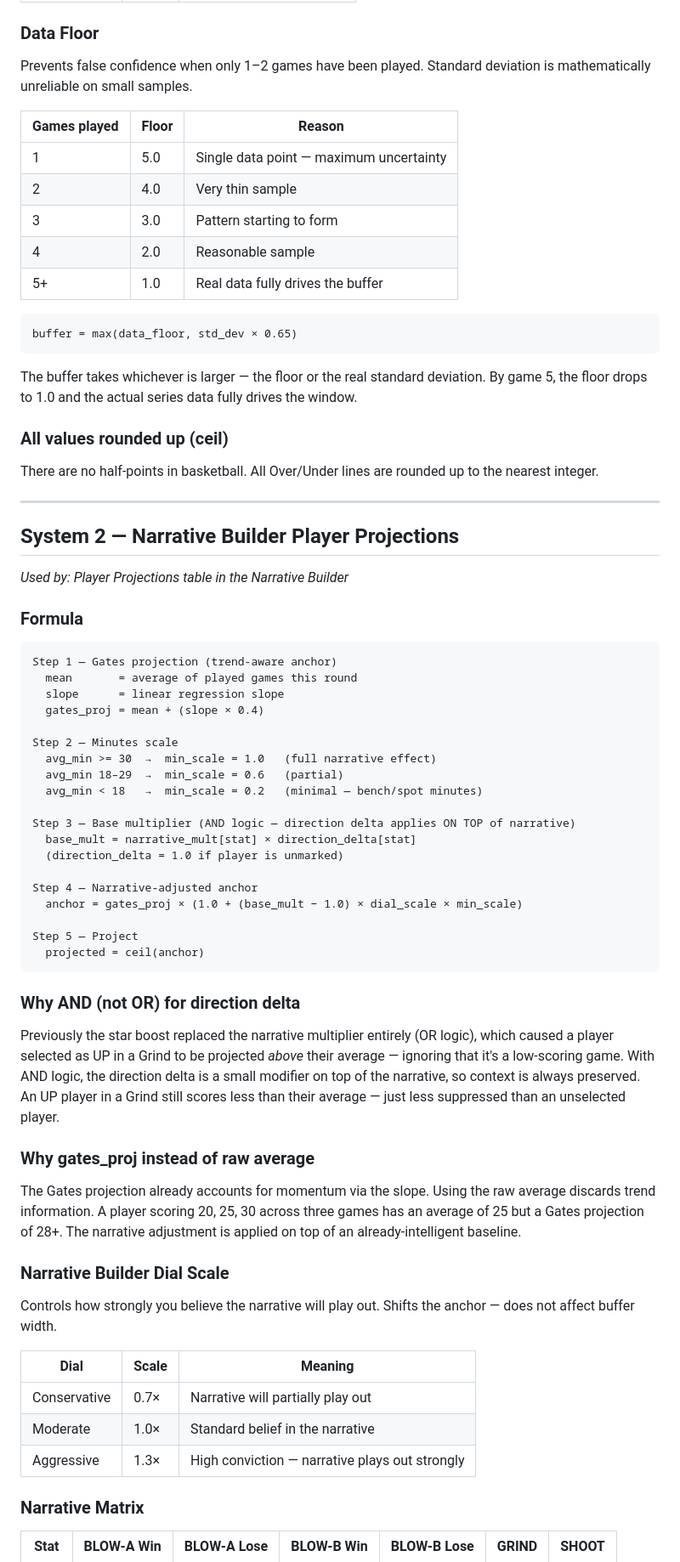
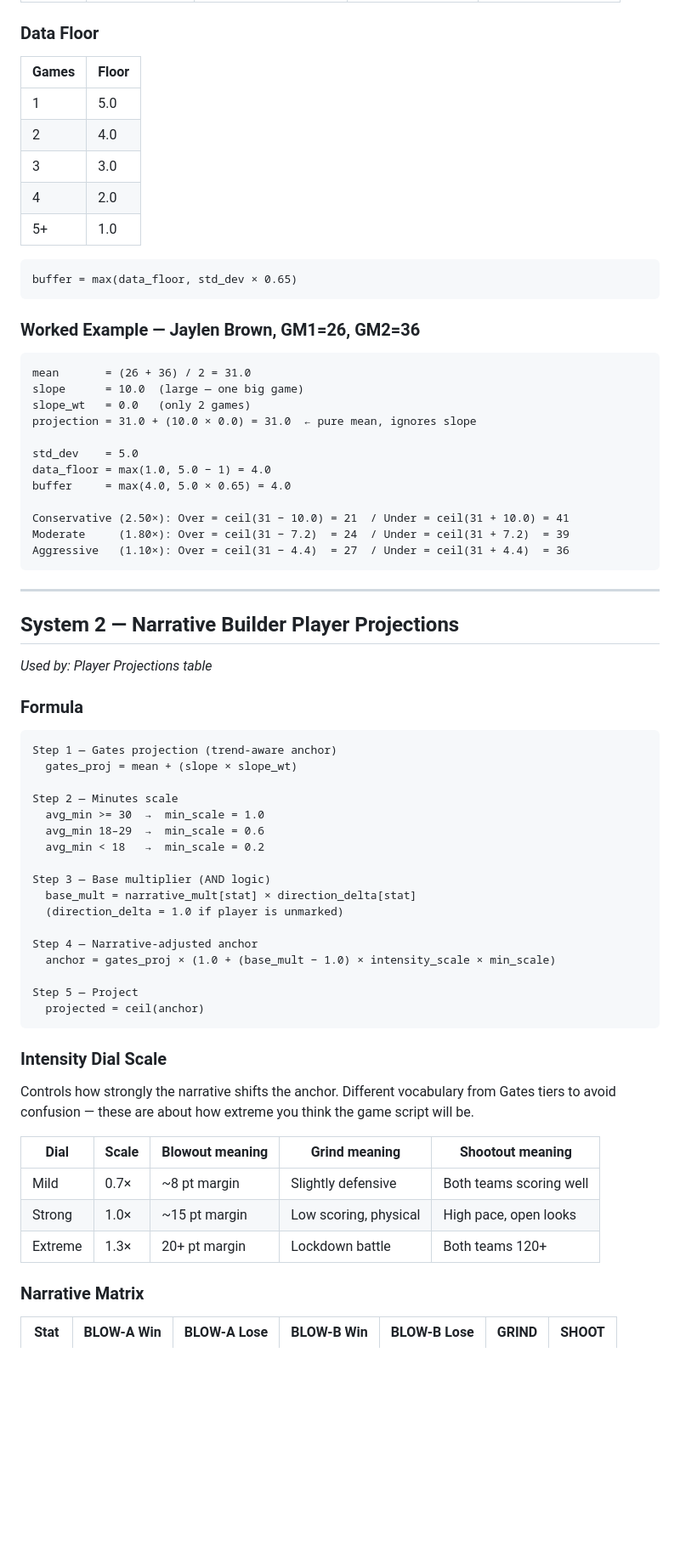
Before and after one commit to ranjitheiv/nba-dashboard, a Markdown page: MATH & LOGIC.md, the part around one of its changes. Shown at 85% size. GitHub-like rendering; blank space fills up the shorter version.

Commit message:
Added new slope weight

````diff
--- a/MATH & LOGIC.md
+++ b/MATH & LOGIC.md
@@ -48,73 +68,72 @@ The slope captures the trajectory of the player's recent games. Multiplying by 0
 
 ### Data Floor
 
-Prevents false confidence when only 1–2 games have been played. Standard deviation is mathematically unreliable on small samples.
-
-| Games played | Floor | Reason |
-|---|---|---|
-| 1 | 5.0 | Single data point — maximum uncertainty |
-| 2 | 4.0 | Very thin sample |
-| 3 | 3.0 | Pattern starting to form |
-| 4 | 2.0 | Reasonable sample |
-| 5+ | 1.0 | Real data fully drives the buffer |
+| Games | Floor |
+|---|---|
+| 1 | 5.0 |
+| 2 | 4.0 |
+| 3 | 3.0 |
+| 4 | 2.0 |
+| 5+ | 1.0 |
 
 ```
 buffer = max(data_floor, std_dev × 0.65)
 ```
 
-The buffer takes whichever is larger — the floor or the real standard deviation. By game 5, the floor drops to 1.0 and the actual series data fully drives the window.
+### Worked Example — Jaylen Brown, GM1=26, GM2=36
 
-### All values rounded up (ceil)
+```
+mean       = (26 + 36) / 2 = 31.0
+slope      = 10.0  (large — one big game)
+slope_wt   = 0.0   (only 2 games)
+projection = 31.0 + (10.0 × 0.0) = 31.0  ← pure mean, ignores slope
 
-There are no half-points in basketball. All Over/Under lines are rounded up to the nearest integer.
+std_dev    = 5.0
+data_floor = max(1.0, 5.0 − 1) = 4.0
+buffer     = max(4.0, 5.0 × 0.65) = 4.0
+
+Conservative (2.50×): Over = ceil(31 − 10.0) = 21  / Under = ceil(31 + 10.0) = 41
+Moderate     (1.80×): Over = ceil(31 − 7.2)  = 24  / Under = ceil(31 + 7.2)  = 39
+Aggressive   (1.10×): Over = ceil(31 − 4.4)  = 27  / Under = ceil(31 + 4.4)  = 36
+```
 
 ---
 
 ## System 2 — Narrative Builder Player Projections
 
-*Used by: Player Projections table in the Narrative Builder*
+*Used by: Player Projections table*
 
 ### Formula
 
 ```
 Step 1 — Gates projection (trend-aware anchor)
-  mean       = average of played games this round
-  slope      = linear regression slope
-  gates_proj = mean + (slope × 0.4)
+  gates_proj = mean + (slope × slope_wt)
 
 Step 2 — Minutes scale
-  avg_min >= 30  →  min_scale = 1.0   (full narrative effect)
-  avg_min 18–29  →  min_scale = 0.6   (partial)
-  avg_min < 18   →  min_scale = 0.2   (minimal — bench/spot minutes)
+  avg_min >= 30  →  min_scale = 1.0
+  avg_min 18–29  →  min_scale = 0.6
+  avg_min < 18   →  min_scale = 0.2
 
-Step 3 — Base multiplier (AND logic — direction delta applies ON TOP of narrative)
+Step 3 — Base multiplier (AND logic)
   base_mult = narrative_mult[stat] × direction_delta[stat]
   (direction_delta = 1.0 if player is unmarked)
 
 Step 4 — Narrative-adjusted anchor
-  anchor = gates_proj × (1.0 + (base_mult − 1.0) × dial_scale × min_scale)
+  anchor = gates_proj × (1.0 + (base_mult − 1.0) × intensity_scale × min_scale)
 
 Step 5 — Project
   projected = ceil(anchor)
 ```
 
-### Why AND (not OR) for direction delta
+### Intensity Dial Scale
 
-Previously the star boost replaced the narrative multiplier entirely (OR logic), which caused a player selected as UP in a Grind to be projected *above* their average — ignoring that it's a low-scoring game. With AND logic, the direction delta is a small modifier on top of the narrative, so context is always preserved. An UP player in a Grind still scores less than their average — just less suppressed than an unselected player.
+Controls how strongly the narrative shifts the anchor. Different vocabulary from Gates tiers to avoid confusion — these are about how extreme you think the game script will be.
 
-### Why gates_proj instead of raw average
-
-The Gates projection already accounts for momentum via the slope. Using the raw average discards trend information. A player scoring 20, 25, 30 across three games has an average of 25 but a Gates projection of 28+. The narrative adjustment is applied on top of an already-intelligent baseline.
-
-### Narrative Builder Dial Scale
-
-Controls how strongly you believe the narrative will play out. Shifts the anchor — does not affect buffer width.
-
-| Dial | Scale | Meaning |
-|---|---|---|
-| Conservative | 0.7× | Narrative will partially play out |
-| Moderate | 1.0× | Standard belief in the narrative |
-| Aggressive | 1.3× | High conviction — narrative plays out strongly |
+| Dial | Scale | Blowout meaning | Grind meaning | Shootout meaning |
+|---|---|---|---|---|
+| Mild | 0.7× | ~8 pt margin | Slightly defensive | Both teams scoring well |
+| Strong | 1.0× | ~15 pt margin | Low scoring, physical | High pace, open looks |
+| Extreme | 1.3× | 20+ pt margin | Lockdown battle | Both teams 120+ |
 
 ### Narrative Matrix
 
````
Also changed, not shown: other parts of MATH & LOGIC.md (+127 -154 lines).
